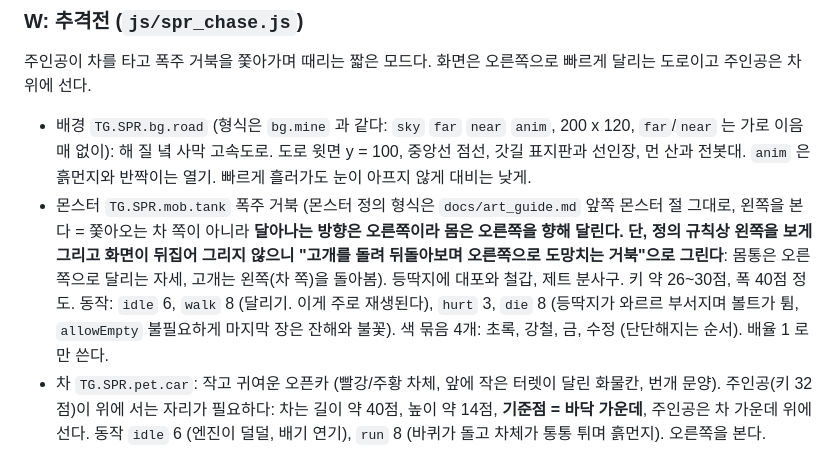
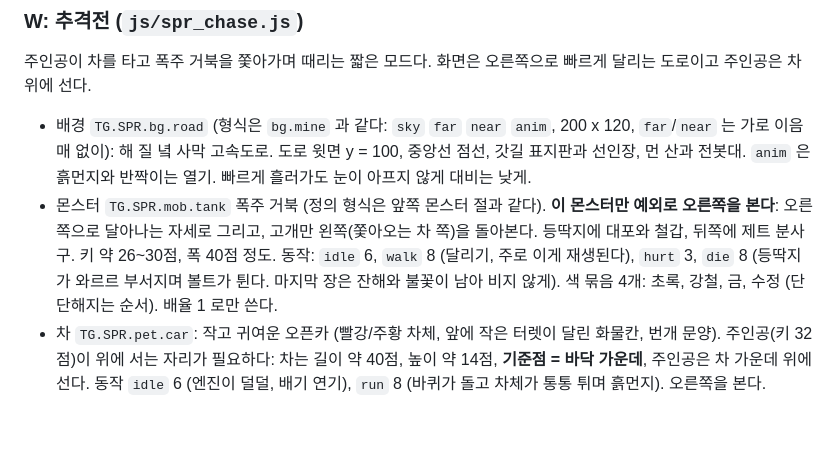
Before and after one commit to choseunghyuk08/the-battle, a Markdown page: docs/art_guide.md, the part around the change. GitHub-like rendering; blank space fills up the shorter version.

Commit message:
Art guide: clarify tank faces right
Co-Authored-By: Claude Sonnet 5.5 <noreply@anthropic.com>
Claude-Session: https://claude.ai/code/session_017FiicSjaNBourSSYhS5eAN

```diff
--- a/docs/art_guide.md
+++ b/docs/art_guide.md
@@ -256,7 +256,7 @@ v0.3 동료(`js/spr_pet_monkey.js`, `js/spr_pet_hippo.js`)가 이미 들어가
 ### W: 추격전 (`js/spr_chase.js`)
 주인공이 차를 타고 폭주 거북을 쫓아가며 때리는 짧은 모드다. 화면은 오른쪽으로 빠르게 달리는 도로이고 주인공은 차 위에 선다.
 - 배경 `TG.SPR.bg.road` (형식은 `bg.mine` 과 같다: `sky` `far` `near` `anim`, 200 x 120, `far`/`near` 는 가로 이음매 없이): 해 질 녘 사막 고속도로. 도로 윗면 y = 100, 중앙선 점선, 갓길 표지판과 선인장, 먼 산과 전봇대. `anim` 은 흙먼지와 반짝이는 열기. 빠르게 흘러가도 눈이 아프지 않게 대비는 낮게.
-- 몬스터 `TG.SPR.mob.tank` 폭주 거북 (몬스터 정의 형식은 `docs/art_guide.md` 앞쪽 몬스터 절 그대로, 왼쪽을 본다 = 쫓아오는 차 쪽이 아니라 **달아나는 방향은 오른쪽이라 몸은 오른쪽을 향해 달린다. 단, 정의 규칙상 왼쪽을 보게 그리고 화면이 뒤집어 그리지 않으니 "고개를 돌려 뒤돌아보며 오른쪽으로 도망치는 거북"으로 그린다**: 몸통은 오른쪽으로 달리는 자세, 고개는 왼쪽(차 쪽)을 돌아봄). 등딱지에 대포와 철갑, 제트 분사구. 키 약 26~30점, 폭 40점 정도. 동작: `idle` 6, `walk` 8 (달리기. 이게 주로 재생된다), `hurt` 3, `die` 8 (등딱지가 와르르 부서지며 볼트가 튐, `allowEmpty` 불필요하게 마지막 장은 잔해와 불꽃). 색 묶음 4개: 초록, 강철, 금, 수정 (단단해지는 순서). 배율 1 로만 쓴다.
+- 몬스터 `TG.SPR.mob.tank` 폭주 거북 (정의 형식은 앞쪽 몬스터 절과 같다). **이 몬스터만 예외로 오른쪽을 본다**: 오른쪽으로 달아나는 자세로 그리고, 고개만 왼쪽(쫓아오는 차 쪽)을 돌아본다. 등딱지에 대포와 철갑, 뒤쪽에 제트 분사구. 키 약 26~30점, 폭 40점 정도. 동작: `idle` 6, `walk` 8 (달리기, 주로 이게 재생된다), `hurt` 3, `die` 8 (등딱지가 와르르 부서지며 볼트가 튄다. 마지막 장은 잔해와 불꽃이 남아 비지 않게). 색 묶음 4개: 초록, 강철, 금, 수정 (단단해지는 순서). 배율 1 로만 쓴다.
 - 차 `TG.SPR.pet.car`: 작고 귀여운 오픈카 (빨강/주황 차체, 앞에 작은 터렛이 달린 화물칸, 번개 문양). 주인공(키 32점)이 위에 서는 자리가 필요하다: 차는 길이 약 40점, 높이 약 14점, **기준점 = 바닥 가운데**, 주인공은 차 가운데 위에 선다. 동작 `idle` 6 (엔진이 덜덜, 배기 연기), `run` 8 (바퀴가 돌고 차체가 통통 튀며 흙먼지). 오른쪽을 본다.
 - UI 아이콘 16 x 16: `TG.SPR.ui.volt` (볼트: 번개 모양 금빛 나사못이나 전지), `TG.SPR.ui.car` (차 옆모습), `TG.SPR.ui.chase` (추격전 버튼: 차와 거북 꼬리)
 - 이펙트: `TG.SPR.fx.voltPop` 볼트를 얻는 순간 번쩍 튀어 오르는 번개 불꽃 (8장 `play`, 28 x 28 정도, 기준점 바닥 가운데)
```
